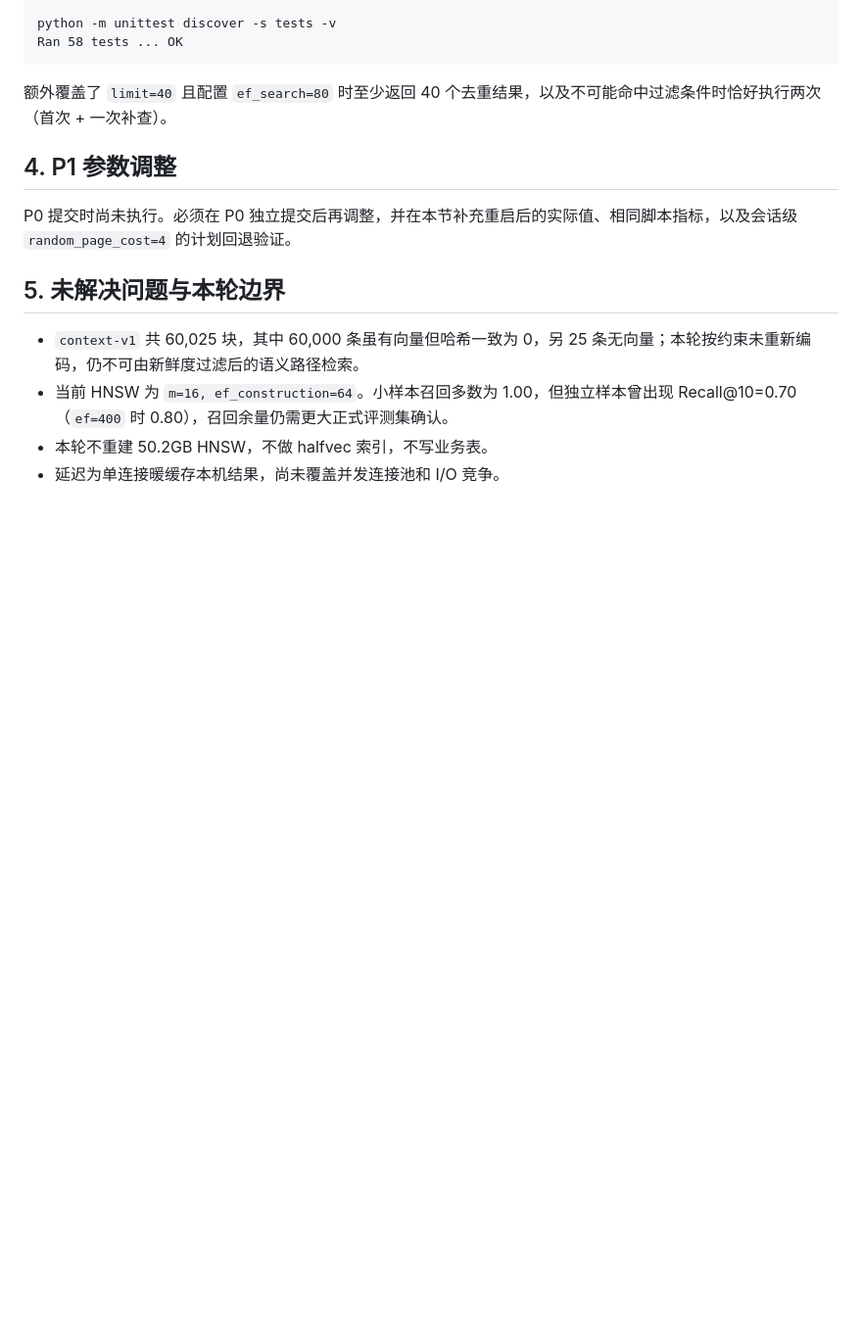
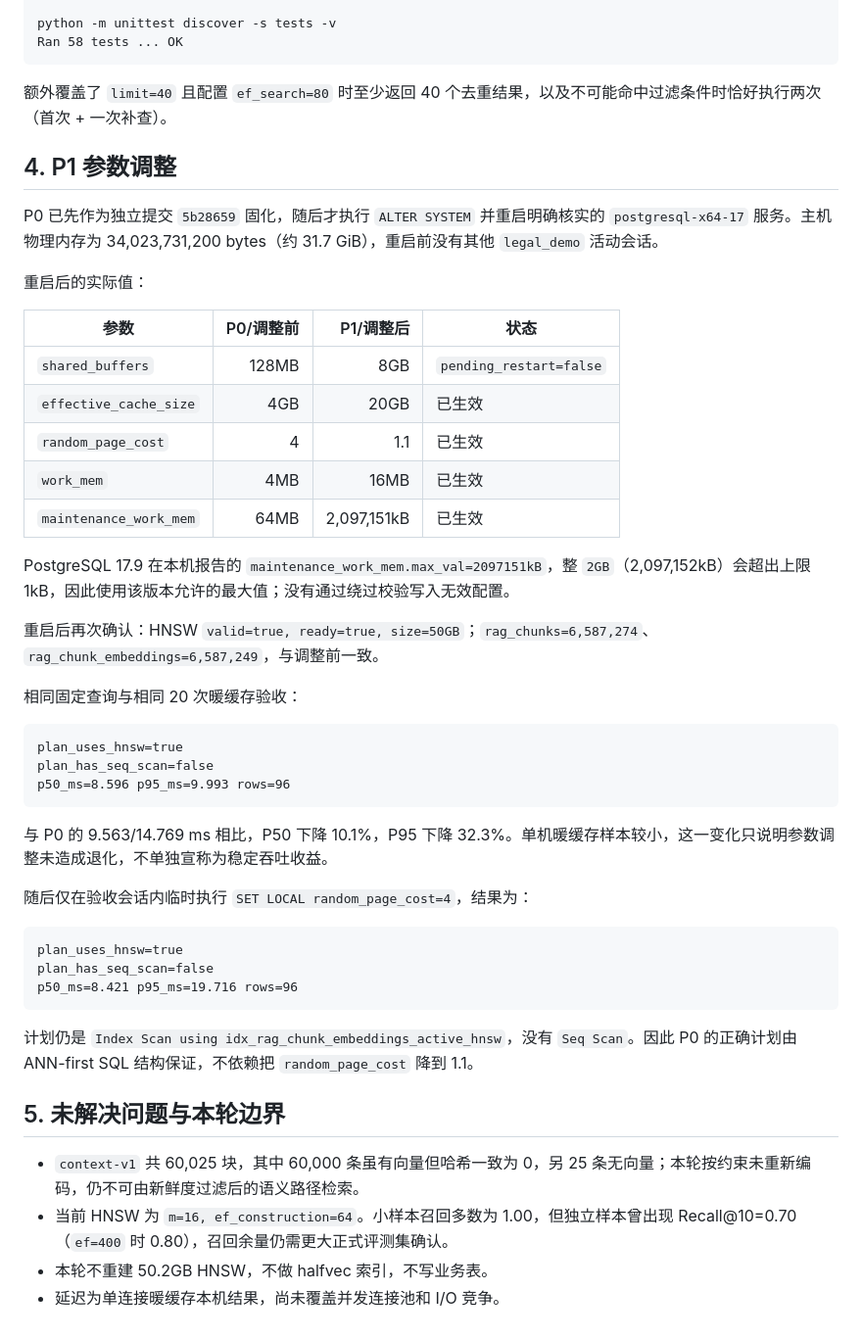
Before and after one commit to DreamchaserLG/legal-agent, a Markdown page: docs/RETRIEVAL_PLAN_FIX_REPORT.md, the part around the change. Shown at 98% size. GitHub-like rendering; blank space fills up the shorter version.

Commit message:
tune PostgreSQL retrieval 9.6ms to 8.6ms

````diff
--- a/docs/RETRIEVAL_PLAN_FIX_REPORT.md
+++ b/docs/RETRIEVAL_PLAN_FIX_REPORT.md
@@ -123,7 +123,41 @@ Ran 58 tests ... OK
 
 ## 4. P1 参数调整
 
-P0 提交时尚未执行。必须在 P0 独立提交后再调整，并在本节补充重启后的实际值、相同脚本指标，以及会话级 `random_page_cost=4` 的计划回退验证。
+P0 已先作为独立提交 `5b28659` 固化，随后才执行 `ALTER SYSTEM` 并重启明确核实的 `postgresql-x64-17` 服务。主机物理内存为 34,023,731,200 bytes（约 31.7 GiB），重启前没有其他 `legal_demo` 活动会话。
+
+重启后的实际值：
+
+| 参数 | P0/调整前 | P1/调整后 | 状态 |
+|---|---:|---:|---|
+| `shared_buffers` | 128MB | 8GB | `pending_restart=false` |
+| `effective_cache_size` | 4GB | 20GB | 已生效 |
+| `random_page_cost` | 4 | 1.1 | 已生效 |
+| `work_mem` | 4MB | 16MB | 已生效 |
+| `maintenance_work_mem` | 64MB | 2,097,151kB | 已生效 |
+
+PostgreSQL 17.9 在本机报告的 `maintenance_work_mem.max_val=2097151kB`，整 `2GB`（2,097,152kB）会超出上限 1kB，因此使用该版本允许的最大值；没有通过绕过校验写入无效配置。
+
+重启后再次确认：HNSW `valid=true, ready=true, size=50GB`；`rag_chunks=6,587,274`、`rag_chunk_embeddings=6,587,249`，与调整前一致。
+
+相同固定查询与相同 20 次暖缓存验收：
+
+```text
+plan_uses_hnsw=true
+plan_has_seq_scan=false
+p50_ms=8.596 p95_ms=9.993 rows=96
+```
+
+与 P0 的 9.563/14.769 ms 相比，P50 下降 10.1%，P95 下降 32.3%。单机暖缓存样本较小，这一变化只说明参数调整未造成退化，不单独宣称为稳定吞吐收益。
+
+随后仅在验收会话内临时执行 `SET LOCAL random_page_cost=4`，结果为：
+
+```text
+plan_uses_hnsw=true
+plan_has_seq_scan=false
+p50_ms=8.421 p95_ms=19.716 rows=96
+```
+
+计划仍是 `Index Scan using idx_rag_chunk_embeddings_active_hnsw`，没有 `Seq Scan`。因此 P0 的正确计划由 ANN-first SQL 结构保证，不依赖把 `random_page_cost` 降到 1.1。
 
 ## 5. 未解决问题与本轮边界
 
````
Also changed, not shown: TEST.md (+22 -0 lines).
